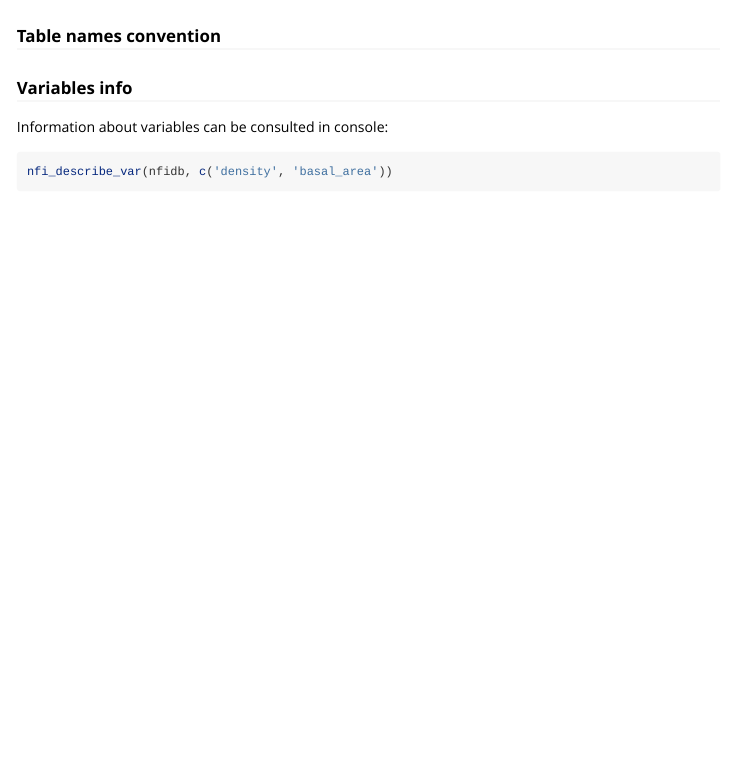
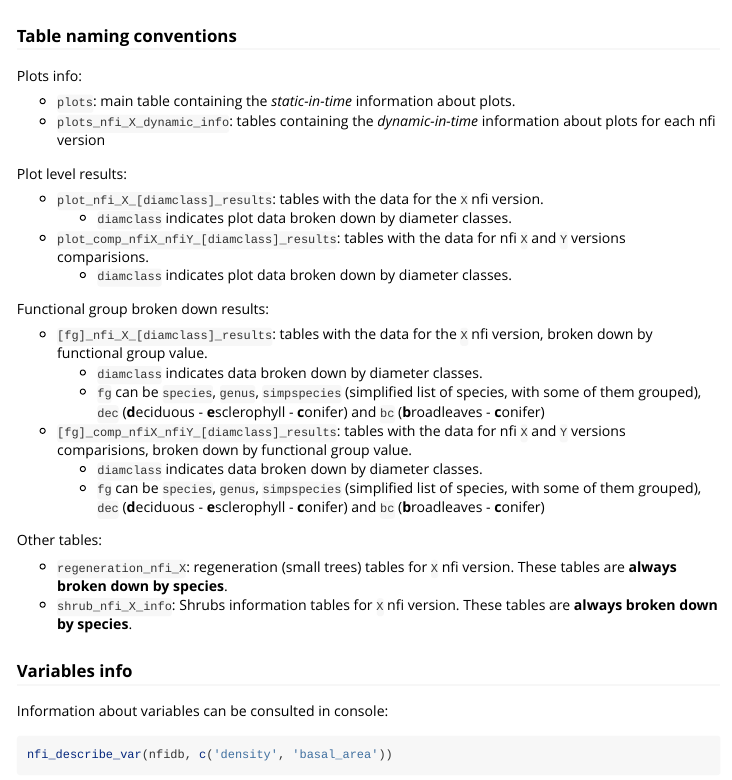
Before and after one commit to MalditoBarbudo/lfcdata, an R Markdown document (vignettes/tables_and_variables.Rmd): the page in a window 1100 px wide, from 440 px down. Rendered offline with R 4.5, knitr and Pandoc, with nearby package versions; some code elsewhere in the file could not run offline; common packages that the code uses without loading them are loaded.

Commit message:
improved nfi section of tables and variables vignette

````diff
--- a/vignettes/tables_and_variables.Rmd
+++ b/vignettes/tables_and_variables.Rmd
@@ -29,7 +29,43 @@ nfidb <- nfi()
 nfi_avail_tables(nfidb)
 ```
 
-### Table names convention
+### Table naming conventions
+
+Plots info:
+
+  - `plots`: main table containing the *static-in-time* information about plots.
+  - `plots_nfi_X_dynamic_info`: tables containing the *dynamic-in-time* information about
+    plots for each nfi version
+
+Plot level results:
+
+  - `plot_nfi_X_[diamclass]_results`: tables with the data for the `X` nfi version.
+      + `diamclass` indicates plot data broken down by diameter classes.
+  - `plot_comp_nfiX_nfiY_[diamclass]_results`: tables with the data for nfi `X` and `Y`
+    versions comparisions.
+      + `diamclass` indicates plot data broken down by diameter classes.
+
+Functional group broken down results:
+
+  - `[fg]_nfi_X_[diamclass]_results`: tables with the data for the `X` nfi version, broken
+    down by functional group value.
+      + `diamclass` indicates data broken down by diameter classes.
+      + `fg` can be `species`, `genus`, `simpspecies` (simplified list of species, with
+        some of them grouped), `dec` (**d**eciduous - **e**sclerophyll - **c**onifer) and
+        `bc` (**b**roadleaves - **c**onifer)
+  - `[fg]_comp_nfiX_nfiY_[diamclass]_results`: tables with the data for nfi `X` and `Y`
+    versions comparisions, broken down by functional group value.
+      + `diamclass` indicates data broken down by diameter classes.
+      + `fg` can be `species`, `genus`, `simpspecies` (simplified list of species, with
+        some of them grouped), `dec` (**d**eciduous - **e**sclerophyll - **c**onifer) and
+        `bc` (**b**roadleaves - **c**onifer)
+
+Other tables:
+
+  - `regeneration_nfi_X`: regeneration (small trees) tables for `X` nfi version. These
+    tables are **always broken down by species**.
+  - `shrub_nfi_X_info`: Shrubs information tables for `X` nfi version. These
+    tables are **always broken down by species**.
 
 
 ### Variables info
````
